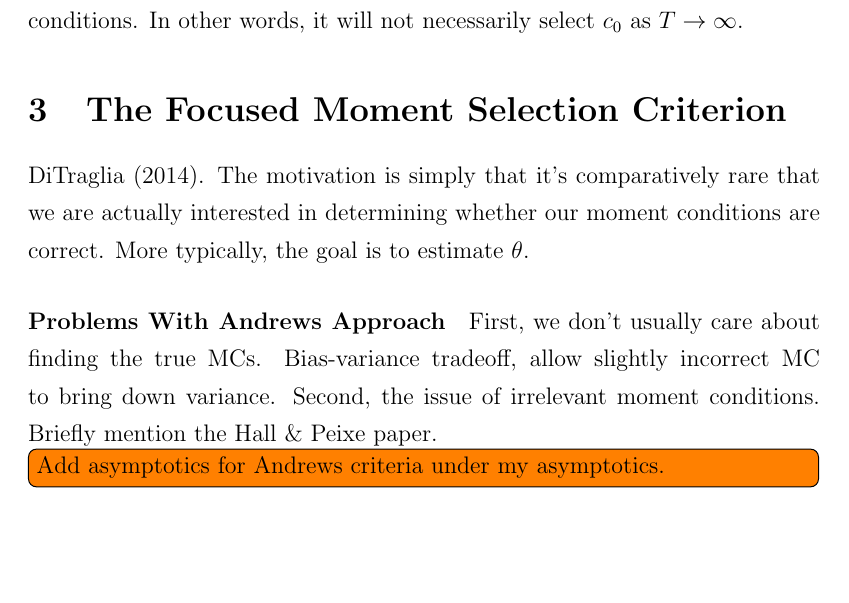
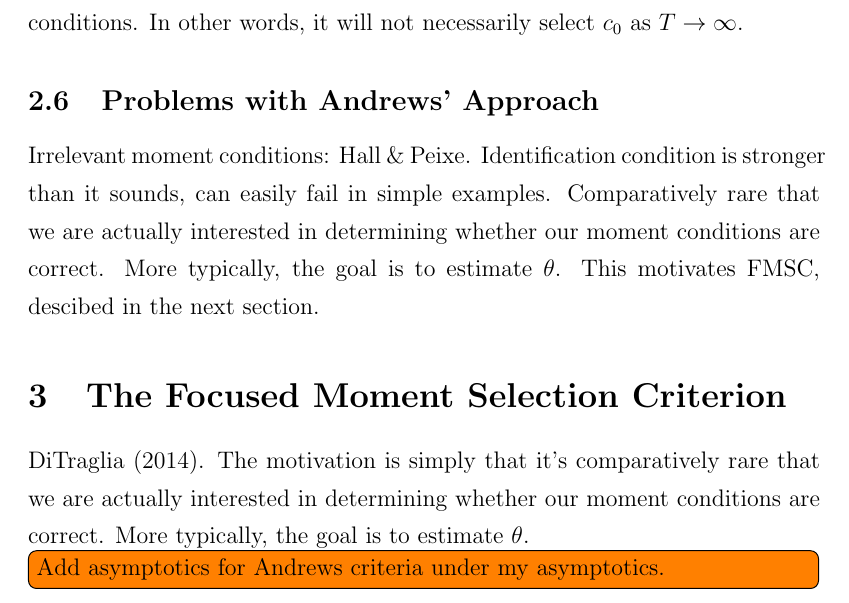
Before and after one commit to fditraglia/econ722, a LaTeX document (lecture06_moment_selection.tex): part of page 9 of 9, cut so that both start at the same text, the shorter picture padded with empty space. Compiled offline with pdfLaTeX.

Commit message:
rearranged some material

```diff
--- a/lecture06_moment_selection.tex
+++ b/lecture06_moment_selection.tex
@@ -179,11 +179,12 @@ But since the second term is a \emph{constant}, this is simply $\Delta_T(c_1,c_0
 
 So where does this leave us? In Case 2 GMM-AIC cosistently selects $c_0$, but in Case 1 GMM-AIC is \emph{random even in the limit}. Putting these two results together, we see that, although it will never select a set of false moment conditions, GMM-AIC chooses \emph{randomly} among the set of correct moment conditions. In other words, it will not necessarily select $c_0$ as $T\rightarrow \infty$.
 
+\subsection{Problems with Andrews' Approach}
+Irrelevant moment conditions: Hall \& Peixe. Identification condition is stronger than it sounds, can easily fail in simple examples. Comparatively rare that we are actually interested in determining whether our moment conditions are correct. More typically, the goal is to estimate $\theta$. This motivates FMSC, descibed in the next section.
+
 \section{The Focused Moment Selection Criterion}
 DiTraglia (2014). The motivation is simply that it's comparatively rare that we are actually interested in determining whether our moment conditions are correct. More typically, the goal is to estimate $\theta$.
 
-\paragraph{Problems With Andrews Approach}
-First, we don't usually care about finding the true MCs. Bias-variance tradeoff, allow slightly incorrect MC to bring down variance. Second, the issue of irrelevant moment conditions. Briefly mention the Hall \& Peixe paper.
 
 \todo[inline]{Add asymptotics for Andrews criteria under my asymptotics.}
 
```
Also changed, not shown: lecture06_moment_selection.pdf.
